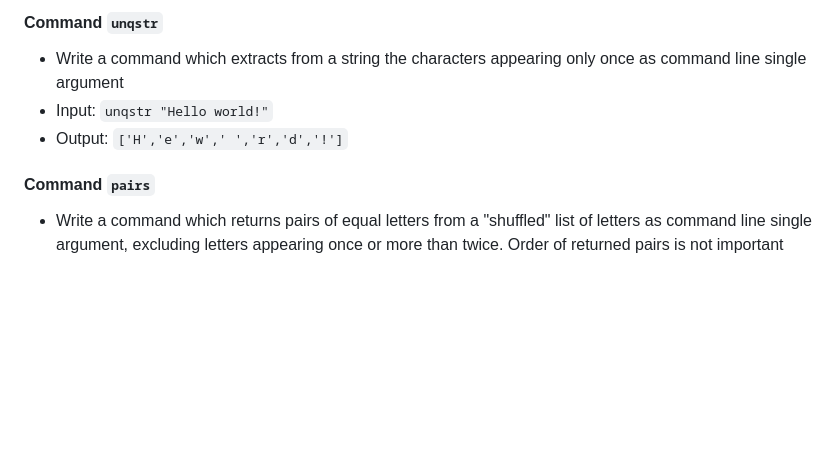
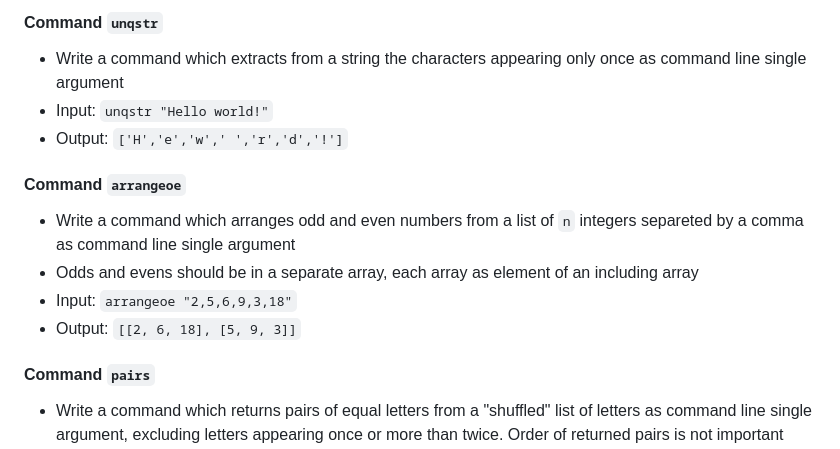
Before and after one commit to Frank-readresolve/itp4, a Markdown page: pure-js/commands/README.md, the part around the change. Rendered like a GitHub page; blank space fills up the shorter version.

Commit message:
Added command arrangeoe

```diff
--- a/pure-js/commands/README.md
+++ b/pure-js/commands/README.md
@@ -85,6 +85,12 @@ Code structure must be the same as the `bim`, `echo` and `hw` examples in this f
 - Input: `unqstr "Hello world!"`
 - Output: `['H','e','w',' ','r','d','!']`
 
+#### Command `arrangeoe`
+- Write a command which arranges odd and even numbers from a list of `n` integers separeted by a comma as command line single argument
+- Odds and evens should be in a separate array, each array as element of an including array
+- Input: `arrangeoe "2,5,6,9,3,18"`
+- Output: `[[2, 6, 18], [5, 9, 3]]`
+
 #### Command `pairs`
 - Write a command which returns pairs of equal letters from a "shuffled" list of letters as command line single argument, excluding letters appearing once or more than twice. Order of returned pairs is not important
 - Input: `pairs "a,c,b,a,b,c,h,h,h,o"`
```
